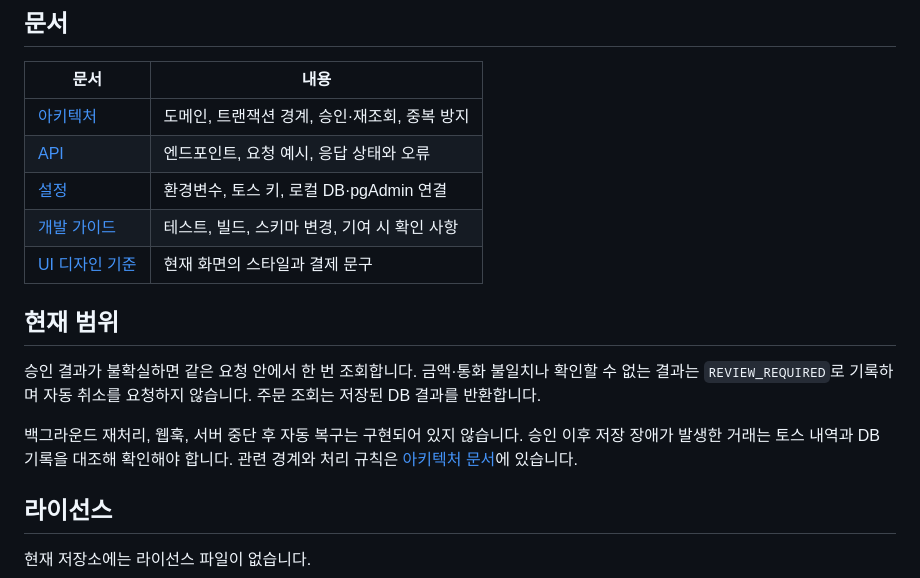
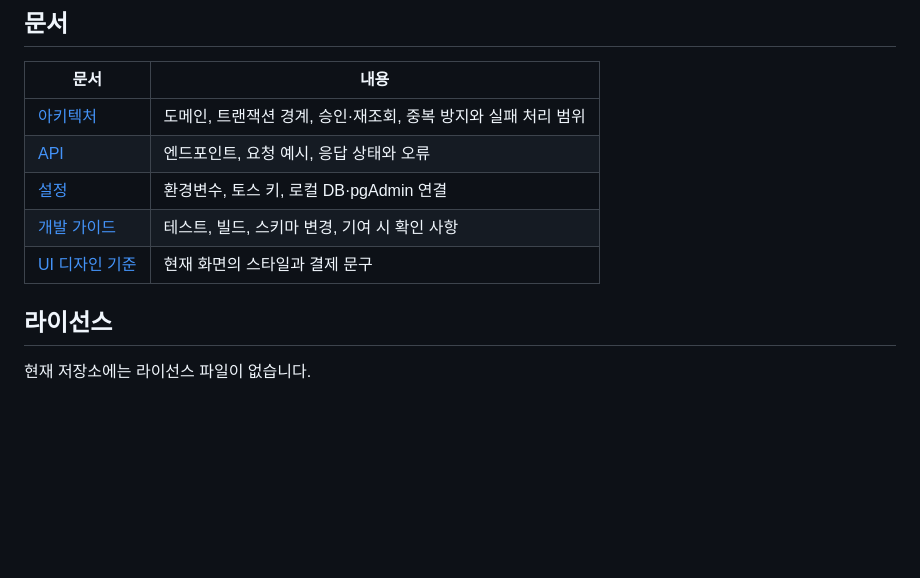
Before and after one commit to lee-gimoon/payment-service, a Markdown page: README.md, the part around the change. GitHub-like rendering; blank space fills up the shorter version.

Commit message:
docs: keep payment failure details in architecture guide

```diff
--- a/README.md
+++ b/README.md
@@ -115,18 +115,12 @@ npm run build
 
 | 문서 | 내용 |
 | --- | --- |
-| [아키텍처](docs/architecture.md) | 도메인, 트랜잭션 경계, 승인·재조회, 중복 방지 |
+| [아키텍처](docs/architecture.md) | 도메인, 트랜잭션 경계, 승인·재조회, 중복 방지와 실패 처리 범위 |
 | [API](docs/api.md) | 엔드포인트, 요청 예시, 응답 상태와 오류 |
 | [설정](docs/configuration.md) | 환경변수, 토스 키, 로컬 DB·pgAdmin 연결 |
 | [개발 가이드](docs/development.md) | 테스트, 빌드, 스키마 변경, 기여 시 확인 사항 |
 | [UI 디자인 기준](DESIGN.md) | 현재 화면의 스타일과 결제 문구 |
 
-## 현재 범위
-
-승인 결과가 불확실하면 같은 요청 안에서 한 번 조회합니다. 금액·통화 불일치나 확인할 수 없는 결과는 `REVIEW_REQUIRED`로 기록하며 자동 취소를 요청하지 않습니다. 주문 조회는 저장된 DB 결과를 반환합니다.
-
-백그라운드 재처리, 웹훅, 서버 중단 후 자동 복구는 구현되어 있지 않습니다. 승인 이후 저장 장애가 발생한 거래는 토스 내역과 DB 기록을 대조해 확인해야 합니다. 관련 경계와 처리 규칙은 [아키텍처 문서](docs/architecture.md)에 있습니다.
-
 ## 라이선스
 
 현재 저장소에는 라이선스 파일이 없습니다.
```
